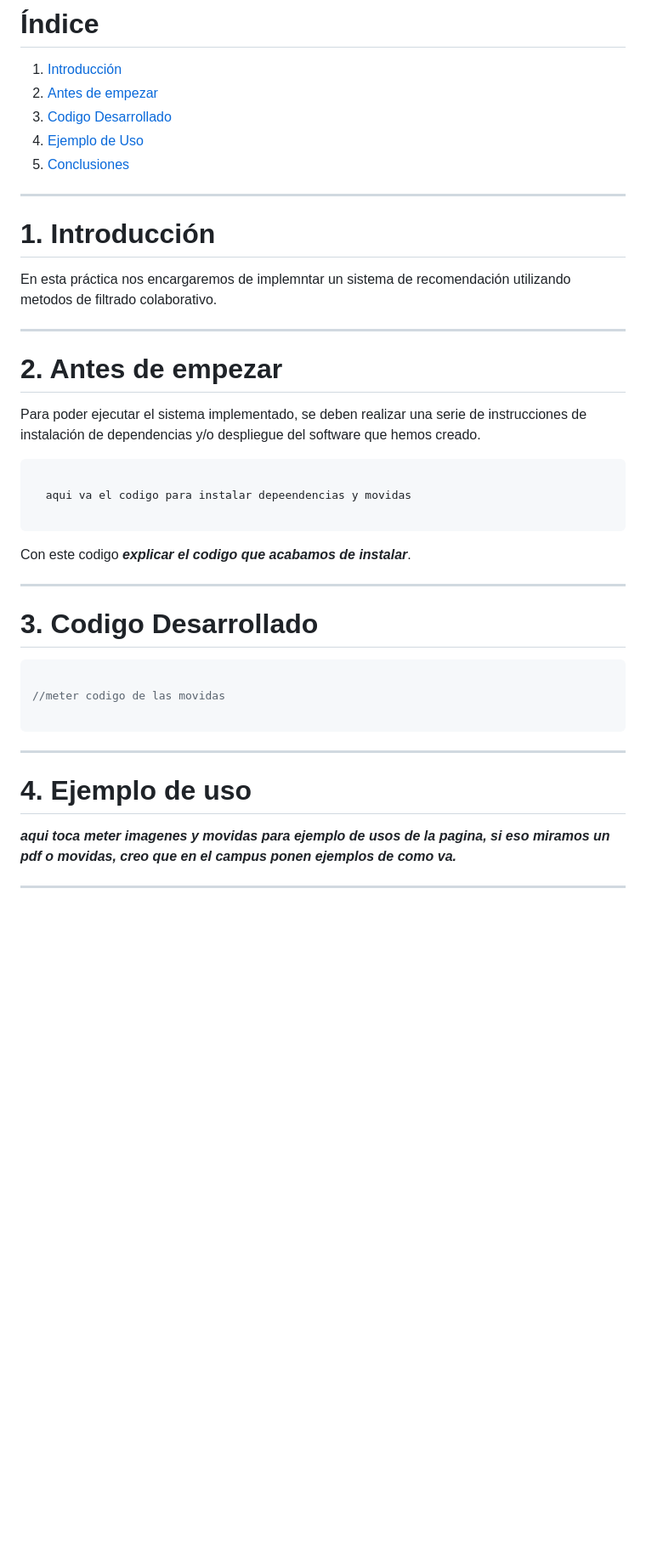
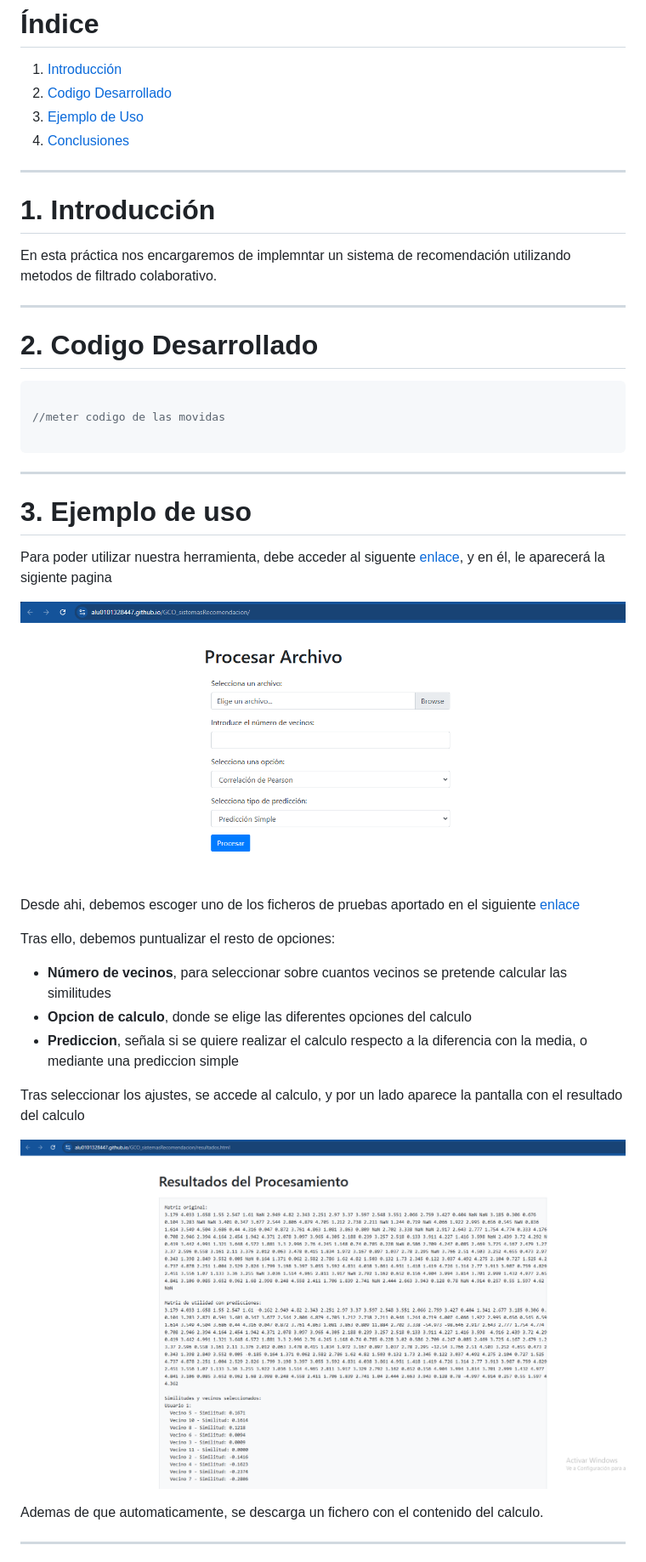
Before and after one commit to alu0101328447/GCO_sistemasRecomendacion, a Markdown page: docs/README.md, the part around the change printed below. Shown: that part at 85% size. Drawn GitHub-style; pictures changed too: docs/imgs/img1.png (added), docs/imgs/img2.png (added); blank space fills up the shorter version.

Commit message:
Actualizacion README.md

````diff
--- a/docs/README.md
+++ b/docs/README.md
@@ -12,10 +12,9 @@
 # Índice
 
 1. [Introducción](#1-introducción)
-2. [Antes de empezar](#2-antes-de-empezar)
-3. [Codigo Desarrollado](#3-codigo-desarrollado)
-4. [Ejemplo de Uso](#4-ejemplo-de-uso)
-5. [Conclusiones](#5-conclusiones)
+2. [Codigo Desarrollado](#2-codigo-desarrollado)
+3. [Ejemplo de Uso](#3-ejemplo-de-uso)
+4. [Conclusiones](#4-conclusiones)
 
 ---
 
@@ -25,21 +24,7 @@ En esta práctica nos encargaremos de implemntar un sistema de recomendación ut
 
 ---
 
-# 2. Antes de empezar
-
-Para poder ejecutar el sistema implementado, se deben realizar una serie de instrucciones de instalación de dependencias y/o despliegue del software que hemos creado.
-
-```bash
-
-  aqui va el codigo para instalar depeendencias y movidas
-
-```
-
-Con este codigo **_explicar el codigo que acabamos de instalar_**.
-
----
-
-# 3. Codigo Desarrollado
+# 2. Codigo Desarrollado
 
 ```c++
 
@@ -49,9 +34,26 @@ Con este codigo **_explicar el codigo que acabamos de instalar_**.
 
 ---
 
-# 4. Ejemplo de uso
+# 3. Ejemplo de uso
 
-**_aqui toca meter imagenes y movidas para ejemplo de usos de la pagina, si eso miramos un pdf o movidas, creo que en el campus ponen ejemplos de como va._**
+Para poder utilizar nuestra herramienta, debe acceder al siguente [enlace](https://alu0101328447.github.io/GCO_sistemasRecomendacion/),
+y en él, le aparecerá la sigiente pagina
+
+![imagen1](./imgs/img1.png)
+
+Desde ahi, debemos escoger uno de los ficheros de pruebas aportado en el siguiente [enlace](https://github.com/ull-cs/gestion-conocimiento/tree/main/recommeder-systems/examples-utility-matrices)
+
+Tras ello, debemos puntualizar el resto de opciones:
+
+- **Número de vecinos**, para seleccionar sobre cuantos vecinos se pretende calcular las similitudes
+- **Opcion de calculo**, donde se elige las diferentes opciones del calculo
+- **Prediccion**, señala si se quiere realizar el calculo respecto a la diferencia con la media, o mediante una prediccion simple
+
+Tras seleccionar los ajustes, se accede al calculo, y por un lado aparece la pantalla con el resultado del calculo
+
+![imagen2](./imgs/img2.png)
+
+Ademas de que automaticamente, se descarga un fichero con el contenido del calculo.
 
 ---
 
````
Also changed, not shown: other parts of docs/README.md (+1 -1 lines).
